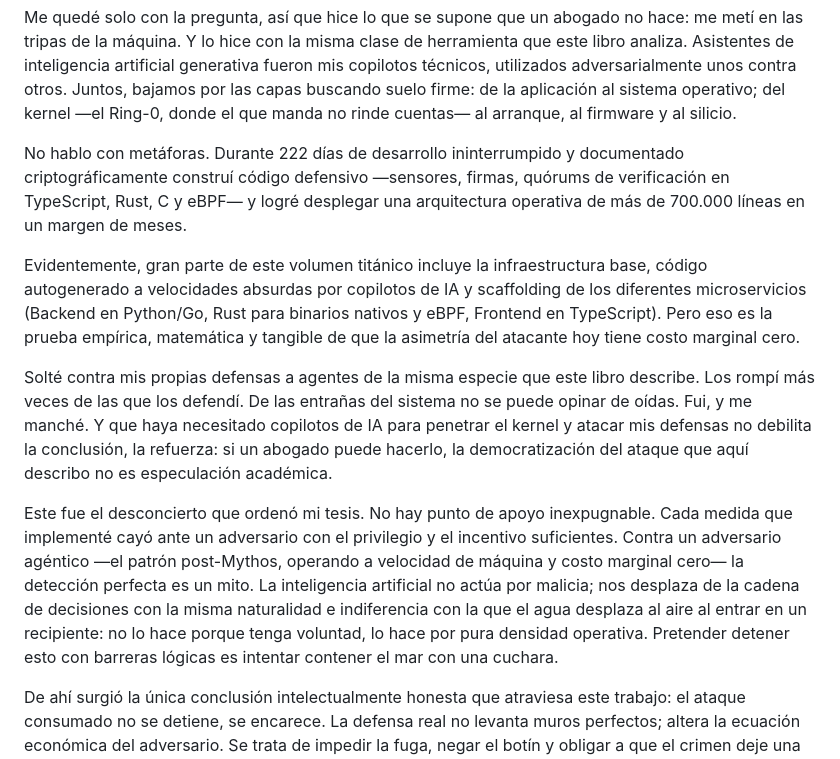
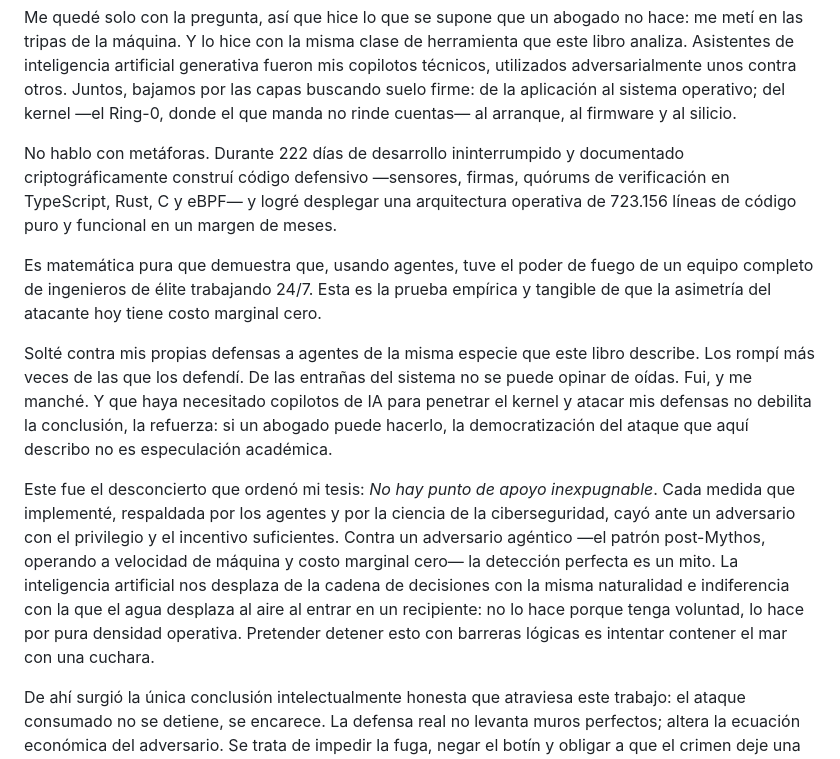
Before and after one commit to JaimeMoragaC/colapso-probatorio, a Markdown page: PALABRAS_PREVIAS_borrador.md, the part around the change. Rendered like a GitHub page.

Commit message:
docs: limpiar la redacción y ortografía de la métrica de líneas y ciberseguridad

```diff
--- a/PALABRAS_PREVIAS_borrador.md
+++ b/PALABRAS_PREVIAS_borrador.md
@@ -12,13 +12,13 @@ Busqué respuestas en la ley, la doctrina y las certificaciones. No había nada.
 
 Me quedé solo con la pregunta, así que hice lo que se supone que un abogado no hace: me metí en las tripas de la máquina. Y lo hice con la misma clase de herramienta que este libro analiza. Asistentes de inteligencia artificial generativa fueron mis copilotos técnicos, utilizados adversarialmente unos contra otros. Juntos, bajamos por las capas buscando suelo firme: de la aplicación al sistema operativo; del kernel —el Ring-0, donde el que manda no rinde cuentas— al arranque, al firmware y al silicio.
 
-No hablo con metáforas. Durante 222 días de desarrollo ininterrumpido y documentado criptográficamente construí código defensivo —sensores, firmas, quórums de verificación en TypeScript, Rust, C y eBPF— y logré desplegar una arquitectura operativa de más de 700.000 líneas en un margen de meses.
+No hablo con metáforas. Durante 222 días de desarrollo ininterrumpido y documentado criptográficamente construí código defensivo —sensores, firmas, quórums de verificación en TypeScript, Rust, C y eBPF— y logré desplegar una arquitectura operativa de 723.156 líneas de código puro y funcional en un margen de meses.
 
-Evidentemente, gran parte de este volumen titánico incluye la infraestructura base, código autogenerado a velocidades absurdas por copilotos de IA y scaffolding de los diferentes microservicios (Backend en Python/Go, Rust para binarios nativos y eBPF, Frontend en TypeScript). Pero eso es la prueba empírica, matemática y tangible de que la asimetría del atacante hoy tiene costo marginal cero.
+Es matemática pura que demuestra que, usando agentes, tuve el poder de fuego de un equipo completo de ingenieros de élite trabajando 24/7. Esta es la prueba empírica y tangible de que la asimetría del atacante hoy tiene costo marginal cero.
 
 Solté contra mis propias defensas a agentes de la misma especie que este libro describe. Los rompí más veces de las que los defendí. De las entrañas del sistema no se puede opinar de oídas. Fui, y me manché. Y que haya necesitado copilotos de IA para penetrar el kernel y atacar mis defensas no debilita la conclusión, la refuerza: si un abogado puede hacerlo, la democratización del ataque que aquí describo no es especulación académica.
 
-Este fue el desconcierto que ordenó mi tesis. No hay punto de apoyo inexpugnable. Cada medida que implementé cayó ante un adversario con el privilegio y el incentivo suficientes. Contra un adversario agéntico —el patrón post-Mythos, operando a velocidad de máquina y costo marginal cero— la detección perfecta es un mito. La inteligencia artificial no actúa por malicia; nos desplaza de la cadena de decisiones con la misma naturalidad e indiferencia con la que el agua desplaza al aire al entrar en un recipiente: no lo hace porque tenga voluntad, lo hace por pura densidad operativa. Pretender detener esto con barreras lógicas es intentar contener el mar con una cuchara.
+Este fue el desconcierto que ordenó mi tesis: *No hay punto de apoyo inexpugnable*. Cada medida que implementé, respaldada por los agentes y por la ciencia de la ciberseguridad, cayó ante un adversario con el privilegio y el incentivo suficientes. Contra un adversario agéntico —el patrón post-Mythos, operando a velocidad de máquina y costo marginal cero— la detección perfecta es un mito. La inteligencia artificial nos desplaza de la cadena de decisiones con la misma naturalidad e indiferencia con la que el agua desplaza al aire al entrar en un recipiente: no lo hace porque tenga voluntad, lo hace por pura densidad operativa. Pretender detener esto con barreras lógicas es intentar contener el mar con una cuchara.
 
 De ahí surgió la única conclusión intelectualmente honesta que atraviesa este trabajo: el ataque consumado no se detiene, se encarece. La defensa real no levanta muros perfectos; altera la ecuación económica del adversario. Se trata de impedir la fuga, negar el botín y obligar a que el crimen deje una huella sellada en un silicio que responda a nosotros, y no a la geopolítica de un tercero. Es la única tesis que queda en pie cuando ves caer todas las demás.
 
```
